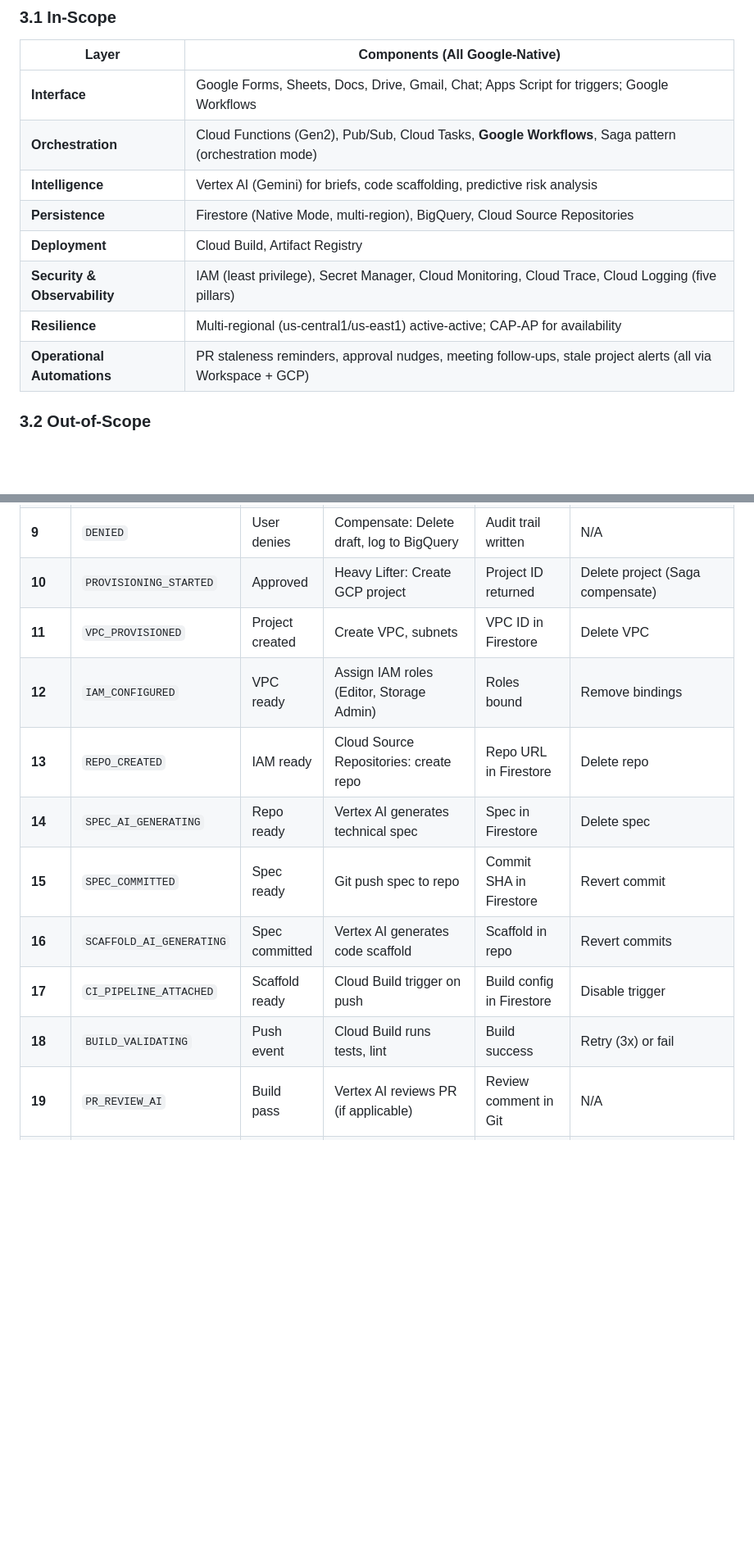
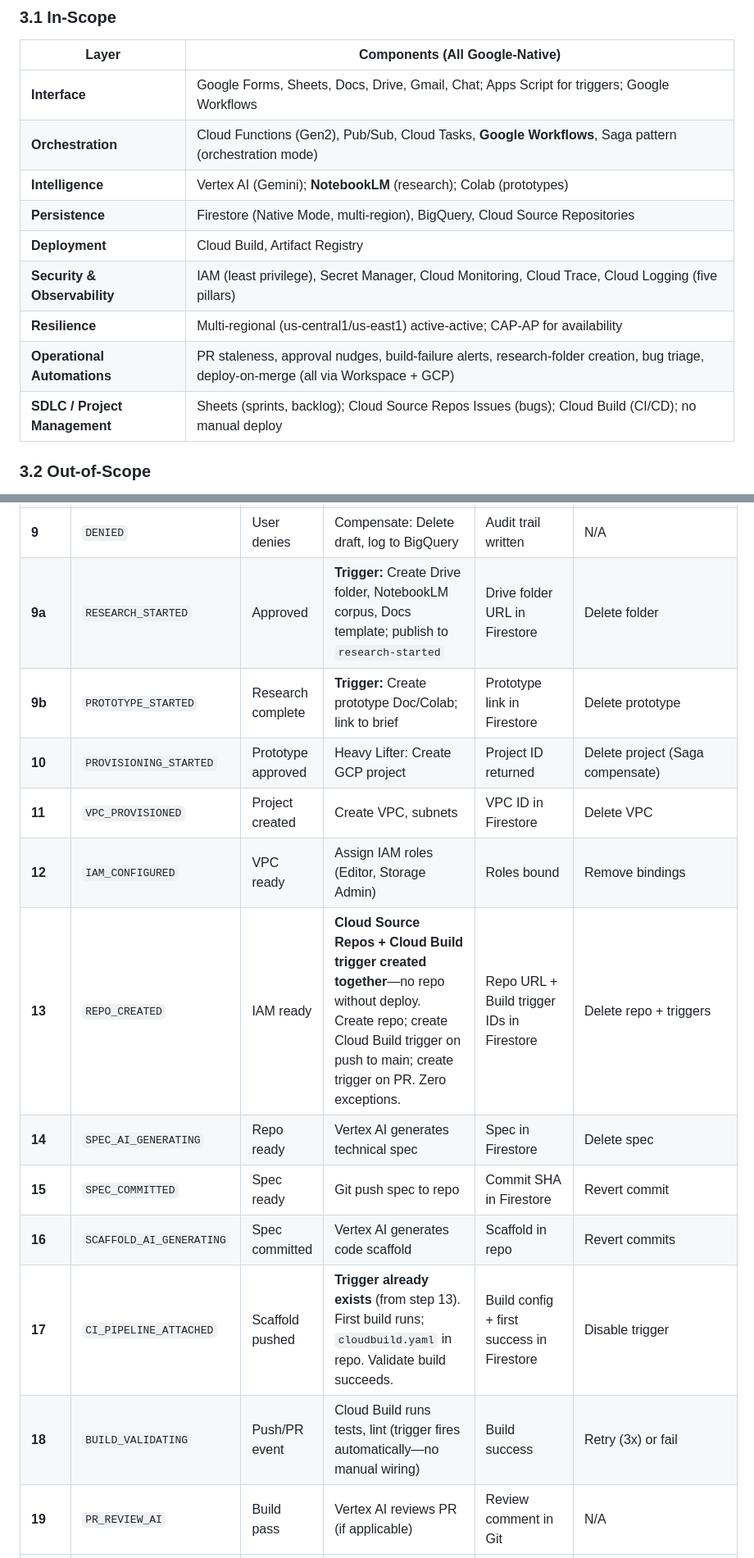
Before and after one commit to redinc23/hathor-red, a Markdown page: docs/ARCHITECTURAL_BLUEPRINT.md, 2 parts joined by grey strips. Shown at 82% size. GitHub-like rendering; blank space fills up the shorter version.

```diff
--- a/docs/ARCHITECTURAL_BLUEPRINT.md
+++ b/docs/ARCHITECTURAL_BLUEPRINT.md
@@ -53,12 +54,13 @@ The paradigm shift toward microservices and event-driven architectures in 2025-2
 |-------|------------------------------|
 | **Interface** | Google Forms, Sheets, Docs, Drive, Gmail, Chat; Apps Script for triggers; Google Workflows |
 | **Orchestration** | Cloud Functions (Gen2), Pub/Sub, Cloud Tasks, **Google Workflows**, Saga pattern (orchestration mode) |
-| **Intelligence** | Vertex AI (Gemini) for briefs, code scaffolding, predictive risk analysis |
+| **Intelligence** | Vertex AI (Gemini); **NotebookLM** (research); Colab (prototypes) |
 | **Persistence** | Firestore (Native Mode, multi-region), BigQuery, Cloud Source Repositories |
 | **Deployment** | Cloud Build, Artifact Registry |
 | **Security & Observability** | IAM (least privilege), Secret Manager, Cloud Monitoring, Cloud Trace, Cloud Logging (five pillars) |
 | **Resilience** | Multi-regional (us-central1/us-east1) active-active; CAP-AP for availability |
-| **Operational Automations** | PR staleness reminders, approval nudges, meeting follow-ups, stale project alerts (all via Workspace + GCP) |
+| **Operational Automations** | PR staleness, approval nudges, build-failure alerts, research-folder creation, bug triage, deploy-on-merge (all via Workspace + GCP) |
+| **SDLC / Project Management** | Sheets (sprints, backlog); Cloud Source Repos Issues (bugs); Cloud Build (CI/CD); no manual deploy |
 
 ### 3.2 Out-of-Scope
 
@@ -93,15 +95,17 @@ Each step is a discrete state transition with defined inputs, outputs, success c
 | **7** | `APPROVAL_PENDING` | Webhook received | Saga: Hold state; Cloud Tasks poll every 10s | Task scheduled | Cancel task |
 | **8** | `APPROVED` | User approves | Transition to provisioning | State = APPROVED | Revert to BRIEF_DRAFT_READY |
 | **9** | `DENIED` | User denies | Compensate: Delete draft, log to BigQuery | Audit trail written | N/A |
-| **10** | `PROVISIONING_STARTED` | Approved | Heavy Lifter: Create GCP project | Project ID returned | Delete project (Saga compensate) |
+| **9a** | `RESEARCH_STARTED` | Approved | **Trigger:** Create Drive folder, NotebookLM corpus, Docs template; publish to `research-started` | Drive folder URL in Firestore | Delete folder |
+| **9b** | `PROTOTYPE_STARTED` | Research complete | **Trigger:** Create prototype Doc/Colab; link to brief | Prototype link in Firestore | Delete prototype |
+| **10** | `PROVISIONING_STARTED` | Prototype approved | Heavy Lifter: Create GCP project | Project ID returned | Delete project (Saga compensate) |
 | **11** | `VPC_PROVISIONED` | Project created | Create VPC, subnets | VPC ID in Firestore | Delete VPC |
 | **12** | `IAM_CONFIGURED` | VPC ready | Assign IAM roles (Editor, Storage Admin) | Roles bound | Remove bindings |
-| **13** | `REPO_CREATED` | IAM ready | Cloud Source Repositories: create repo | Repo URL in Firestore | Delete repo |
+| **13** | `REPO_CREATED` | IAM ready | **Cloud Source Repos + Cloud Build trigger created together**—no repo without deploy. Create repo; create Cloud Build trigger on push to main; create trigger on PR. Zero exceptions. | Repo URL + Build trigger IDs in Firestore | Delete repo + triggers |
 | **14** | `SPEC_AI_GENERATING` | Repo ready | Vertex AI generates technical spec | Spec in Firestore | Delete spec |
 | **15** | `SPEC_COMMITTED` | Spec ready | Git push spec to repo | Commit SHA in Firestore | Revert commit |
 | **16** | `SCAFFOLD_AI_GENERATING` | Spec committed | Vertex AI generates code scaffold | Scaffold in repo | Revert commits |
-| **17** | `CI_PIPELINE_ATTACHED` | Scaffold ready | Cloud Build trigger on push | Build config in Firestore | Disable trigger |
-| **18** | `BUILD_VALIDATING` | Push event | Cloud Build runs tests, lint | Build success | Retry (3x) or fail |
+| **17** | `CI_PIPELINE_ATTACHED` | Scaffold pushed | **Trigger already exists** (from step 13). First build runs; `cloudbuild.yaml` in repo. Validate build succeeds. | Build config + first success in Firestore | Disable trigger |
+| **18** | `BUILD_VALIDATING` | Push/PR event | Cloud Build runs tests, lint (trigger fires automatically—no manual wiring) | Build success | Retry (3x) or fail |
 | **19** | `PR_REVIEW_AI` | Build pass | Vertex AI reviews PR (if applicable) | Review comment in Git | N/A |
 | **20** | `QA_GATE_PASSED` | All checks pass | Quality gate: coverage, security scan | Gate metrics in BigQuery | Block merge |
 | **21** | `RELEASE_PIVOT` | QA passed | **Saga pivot:** Irreversible; tag release | Release tag in Git | Manual rollback only |
```
Also changed, not shown: other parts of docs/ARCHITECTURAL_BLUEPRINT.md (+45 -5 lines).
